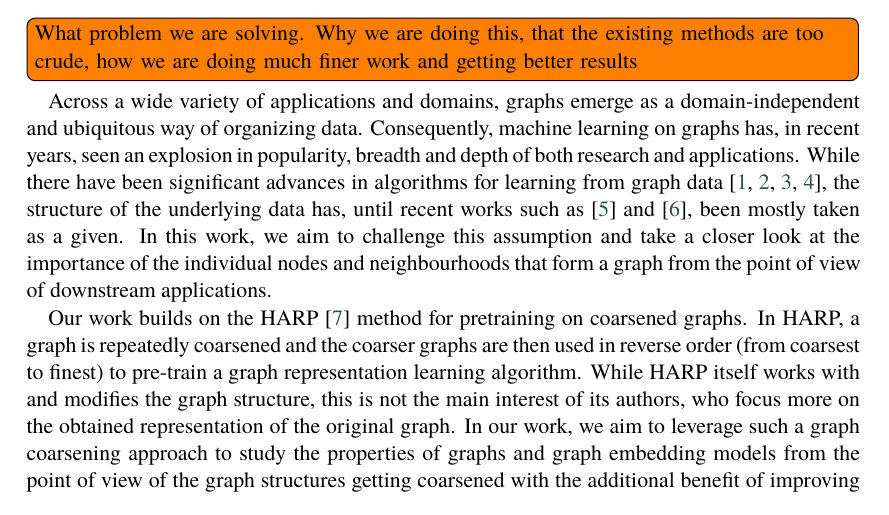
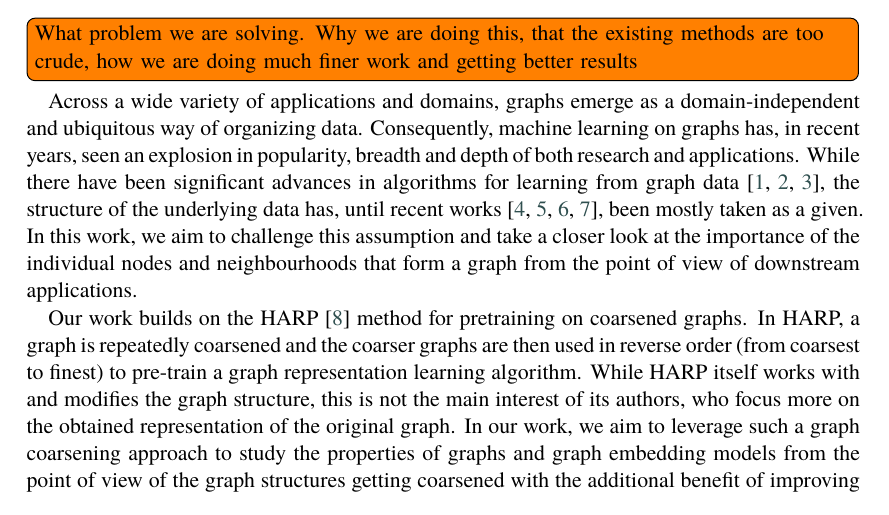
Before and after one commit to marekdedic/MLG-ECML-2023-paper, a LaTeX document (Graph-Quality-ECML-2022-paper.tex, which reads introduction.tex): part of page 1 of 10, cut so that both start at the same text. Compiled offline with XeLaTeX; a LaTeX package or settings file that is missing is left out.

Commit message:
Reorganized intro citations

```diff
--- a/introduction.tex
+++ b/introduction.tex
@@ -1,6 +1,6 @@
 \section{Introduction}
 \todo[inline]{What problem we are solving. Why we are doing this, that the existing methods are too crude, how we are doing much finer work and getting better results}
-Across a wide variety of applications and domains, graphs emerge as a domain-independent and ubiquitous way of organizing data. Consequently, machine learning on graphs has, in recent years, seen an explosion in popularity, breadth and depth of both research and applications. While there have been significant advances in algorithms for learning from graph data \cite{kipf_semi-supervised_2016, defferrard_convolutional_2016, chamberlain_grand_2021, li_deepergcn_2021}, the structure of the underlying data has, until recent works such as \cite{topping_understanding_2021} and \cite{velickovic_geometric_2021}, been mostly taken as a given. In this work, we aim to challenge this assumption and take a closer look at the importance of the individual nodes and neighbourhoods that form a graph from the point of view of downstream applications.
+Across a wide variety of applications and domains, graphs emerge as a domain-independent and ubiquitous way of organizing data. Consequently, machine learning on graphs has, in recent years, seen an explosion in popularity, breadth and depth of both research and applications. While there have been significant advances in algorithms for learning from graph data \cite{kipf_semi-supervised_2016, defferrard_convolutional_2016, li_deepergcn_2021}, the structure of the underlying data has, until recent works \cite{gasteiger_diffusion_2019, topping_understanding_2021, velickovic_geometric_2021, chamberlain_grand_2021}, been mostly taken as a given. In this work, we aim to challenge this assumption and take a closer look at the importance of the individual nodes and neighbourhoods that form a graph from the point of view of downstream applications.
 
 Our work builds on the HARP \cite{chen_harp_2018} method for pretraining on coarsened graphs. In HARP, a graph is repeatedly coarsened and the coarser graphs are then used in reverse order (from coarsest to finest) to pre-train a graph representation learning algorithm. While HARP itself works with and modifies the graph structure, this is not the main interest of its authors, who focus more on the obtained representation of the original graph. In our work, we aim to leverage such a graph coarsening approach to study the properties of graphs and graph embedding models from the point of view of the graph structures getting coarsened with the additional benefit of improving computational requirements. We modify and generalize the HARP framework to closely study the relationship between graph coarsenings and graph quality in terms of the performance of a downstream task. In our case, we chose transductive node classification as the ultimate task, however, the presented algorithms are general graph representation learners that can be utilized for a wide variety of tasks.
 
```
